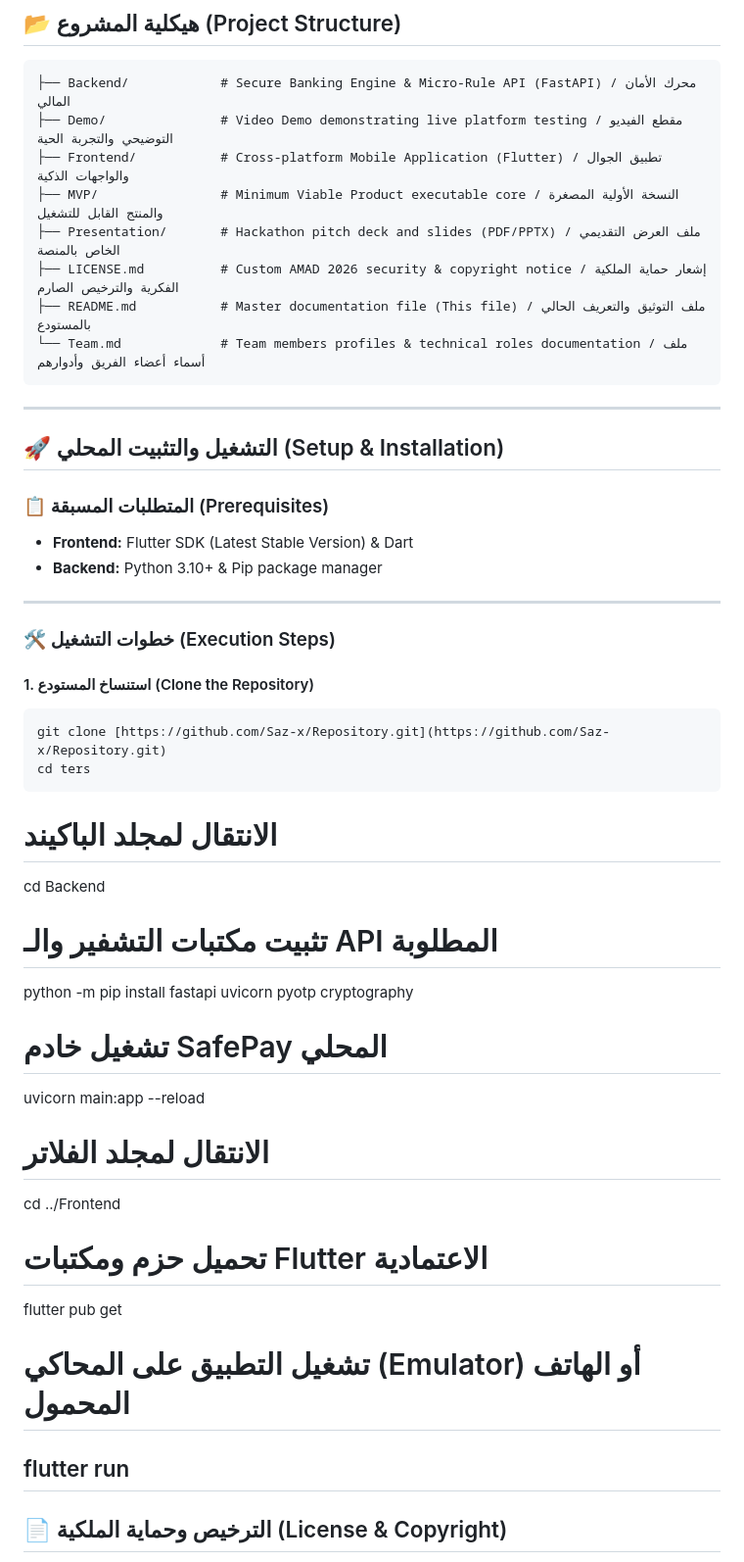
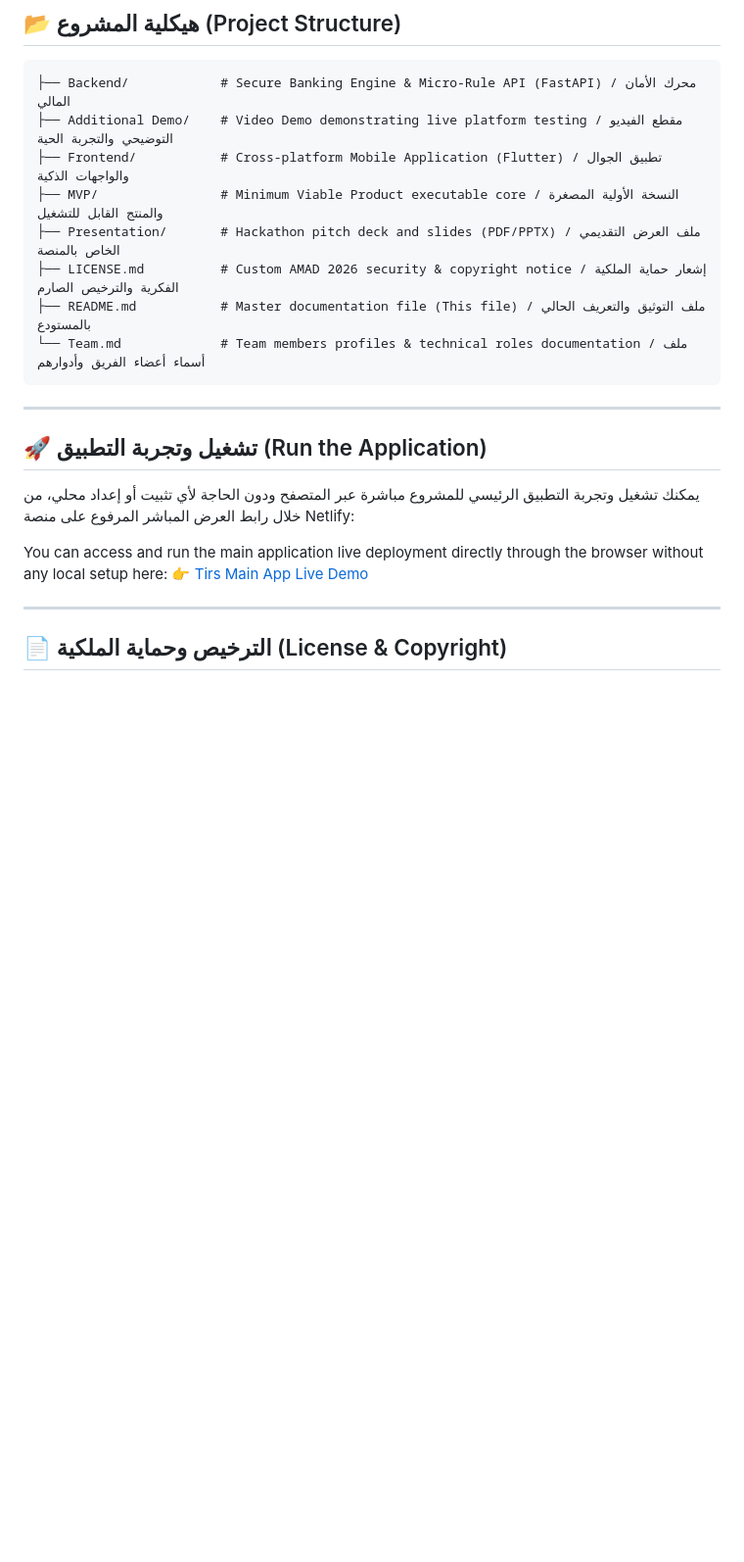
Before and after one commit to Saz-x/Ters-Project, a Markdown page: README.md, the part around the change. Shown at 98% size. Drawn GitHub-style; blank space fills up the shorter version.

Commit message:
Update README to rename demo directory and enhance application access instructions

````diff
--- a/README.md
+++ b/README.md
@@ -53,7 +53,7 @@
 
 ```text
 ├── Backend/            # Secure Banking Engine & Micro-Rule API (FastAPI) / محرك الأمان المالي
-├── Demo/               # Video Demo demonstrating live platform testing / مقطع الفيديو التوضيحي والتجربة الحية
+├── Additional Demo/    # Video Demo demonstrating live platform testing / مقطع الفيديو التوضيحي والتجربة الحية
 ├── Frontend/           # Cross-platform Mobile Application (Flutter) / تطبيق الجوال والواجهات الذكية
 ├── MVP/                # Minimum Viable Product executable core / النسخة الأولية المصغرة والمنتج القابل للتشغيل
 ├── Presentation/       # Hackathon pitch deck and slides (PDF/PPTX) / ملف العرض التقديمي الخاص بالمنصة
@@ -64,37 +64,13 @@
 
 ---
 
-## 🚀 التشغيل والتثبيت المحلي (Setup & Installation)
+## 🚀 تشغيل وتجربة التطبيق (Run the Application)
 
-### 📋 المتطلبات المسبقة (Prerequisites)
-- **Frontend:** Flutter SDK (Latest Stable Version) & Dart
-- **Backend:** Python 3.10+ & Pip package manager
+يمكنك تشغيل وتجربة التطبيق الرئيسي للمشروع مباشرة عبر المتصفح ودون الحاجة لأي تثبيت أو إعداد محلي، من خلال رابط العرض المباشر المرفوع على منصة Netlify:
 
----
+You can access and run the main application live deployment directly through the browser without any local setup here:
+👉 [Tirs Main App Live Demo](https://ters-alinma.netlify.app/)
 
-### 🛠️ خطوات التشغيل (Execution Steps)
-
-#### 1. استنساخ المستودع (Clone the Repository)
-```bash
-git clone [https://github.com/Saz-x/Repository.git](https://github.com/Saz-x/Repository.git)
-cd ters
-   ```
-# الانتقال لمجلد الباكيند
-cd Backend
-
-# تثبيت مكتبات التشفير والـ API المطلوبة
-python -m pip install fastapi uvicorn pyotp cryptography
-
-# تشغيل خادم SafePay المحلي
-uvicorn main:app --reload
-# الانتقال لمجلد الفلاتر
-cd ../Frontend
-
-# تحميل حزم ومكتبات Flutter الاعتمادية
-flutter pub get
-
-# تشغيل التطبيق على المحاكي (Emulator) أو الهاتف المحمول
-flutter run
 ---
 
 ## 📄 الترخيص وحماية الملكية (License & Copyright)
````
